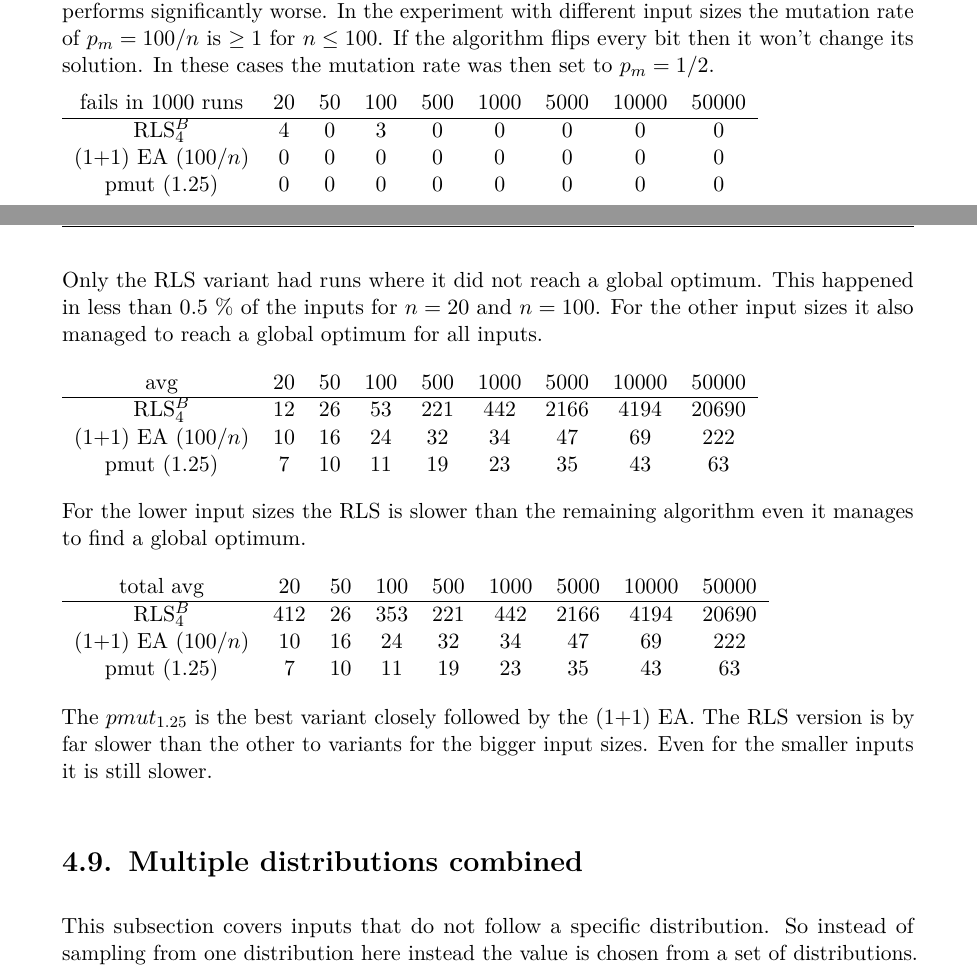
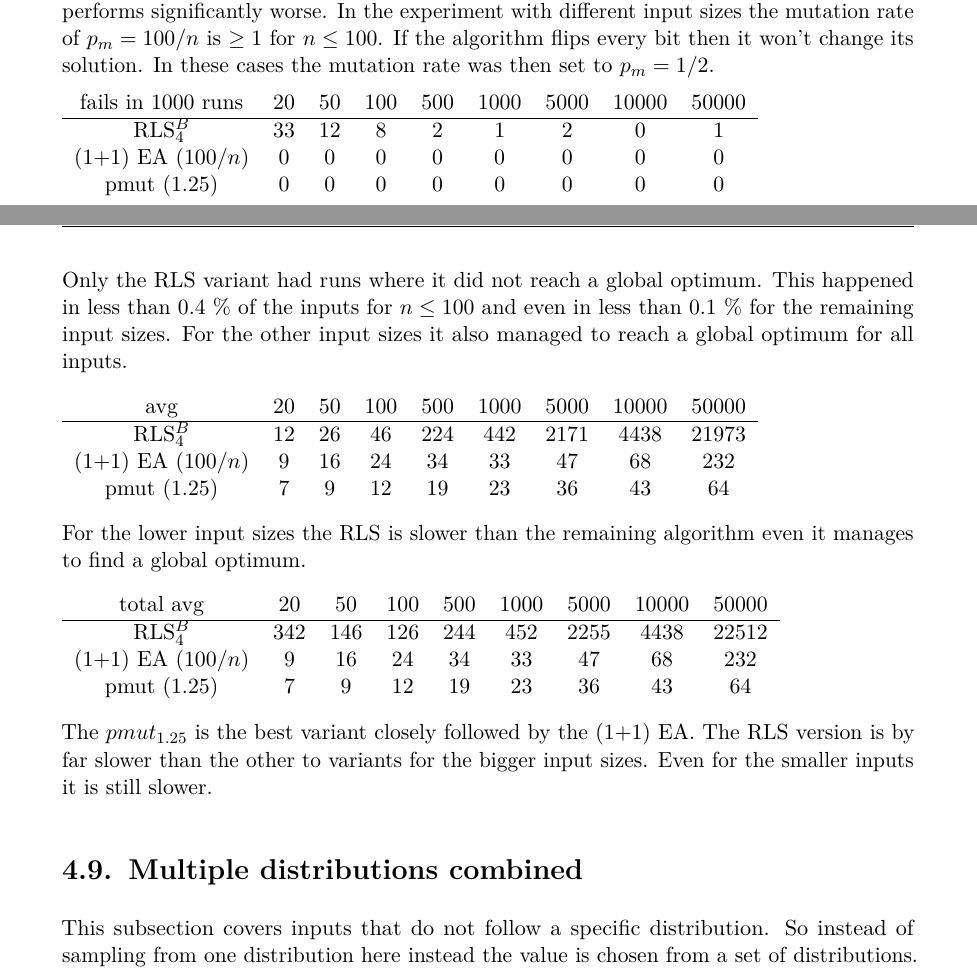
Before and after one commit to Err404NameNotFound/PartitionSolvingWithEAs, a LaTeX thesis (Thesis/thesis.tex, which reads Thesis/expRes/twoThirds.tex, Thesis/tables/twoThirds/multipleN_avg.tex, Thesis/tables/twoThirds/multipleN_fails.tex): two parts of pages 50 and 51 of 59, joined at a grey line, cut so that both start at the same text. Compiled offline with pdfLaTeX.

Commit message:
updated twoThirds.tex for multipleN tables

```diff
--- a/Thesis/expRes/twoThirds.tex
+++ b/Thesis/expRes/twoThirds.tex
@@ -54,7 +54,7 @@ In these cases the mutation rate was then set to $p_m=1/2$.
 \input{tables/twoThirds/multipleN_fails.tex}
 
 Only the RLS variant had runs where it did not reach a global optimum.
-This happened in less than 0.5 \% of the inputs for $n=20$ and $n=100$.
+This happened in less than 0.4 \% of the inputs for $n\le100$ and even in less than 0.1 \% for the remaining input sizes.
 For the other input sizes it also managed to reach a global optimum for all inputs.
 
 \input{tables/twoThirds/multipleN_avg.tex}
@@ -63,6 +63,6 @@ For the lower input sizes the RLS is slower than the remaining algorithm even it
 
 \input{tables/twoThirds/multipleN_totalAvg.tex}
 
-The $pmut_{1.25}$ is the best variant closely followed by the (1+1) EA.
+The $pmut_{1.25}$ is the best variant closely followed by the (1+1) EA.\
 The RLS version is by far slower than the other to variants for the bigger input sizes.
 Even for the smaller inputs it is still slower.
--- a/Thesis/tables/twoThirds/multipleN_avg.tex
+++ b/Thesis/tables/twoThirds/multipleN_avg.tex
@@ -1,6 +1,6 @@
 \begin{tabular}[h]{ccccccccc}
 avg&20&50&100&500&1000&5000&10000&50000\\\hline
-\RLSN[4]&12&26&53&221&442&2166&4194&20690\\
-(1+1) EA (100$/n$)&10&16&24&32&34&47&69&222\\
-pmut (1.25)&7&10&11&19&23&35&43&63\\
+\RLSN[4]&12&26&46&224&442&2171&4438&21973\\
+(1+1) EA (100$/n$)&9&16&24&34&33&47&68&232\\
+pmut (1.25)&7&9&12&19&23&36&43&64\\
 \end{tabular}
--- a/Thesis/tables/twoThirds/multipleN_fails.tex
+++ b/Thesis/tables/twoThirds/multipleN_fails.tex
@@ -1,6 +1,6 @@
 \begin{tabular}[h]{ccccccccc}
 fails in 1000 runs&20&50&100&500&1000&5000&10000&50000\\\hline
-\RLSN[4]&4&0&3&0&0&0&0&0\\
+\RLSN[4]&33&12&8&2&1&2&0&1\\
 (1+1) EA (100$/n$)&0&0&0&0&0&0&0&0\\
 pmut (1.25)&0&0&0&0&0&0&0&0\\
 \end{tabular}
--- a/Thesis/tables/twoThirds/multipleN_totalAvg.tex
+++ b/Thesis/tables/twoThirds/multipleN_totalAvg.tex
@@ -1,6 +1,6 @@
 \begin{tabular}[h]{ccccccccc}
 total avg&20&50&100&500&1000&5000&10000&50000\\\hline
-\RLSN[4]&412&26&353&221&442&2166&4194&20690\\
-(1+1) EA (100$/n$)&10&16&24&32&34&47&69&222\\
-pmut (1.25)&7&10&11&19&23&35&43&63\\
+\RLSN[4]&342&146&126&244&452&2255&4438&22512\\
+(1+1) EA (100$/n$)&9&16&24&34&33&47&68&232\\
+pmut (1.25)&7&9&12&19&23&36&43&64\\
 \end{tabular}
```
Also changed, not shown: Thesis/thesis.pdf, 3 other files.
